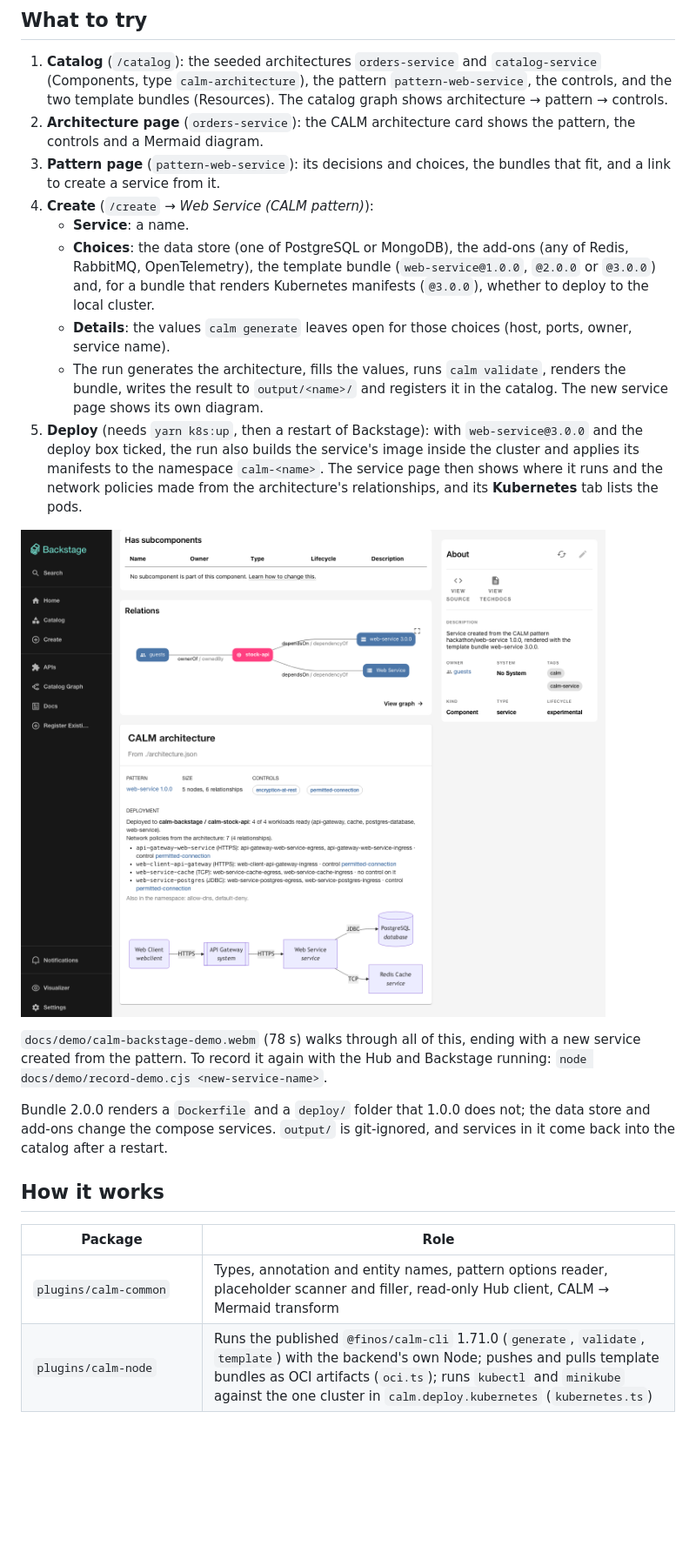
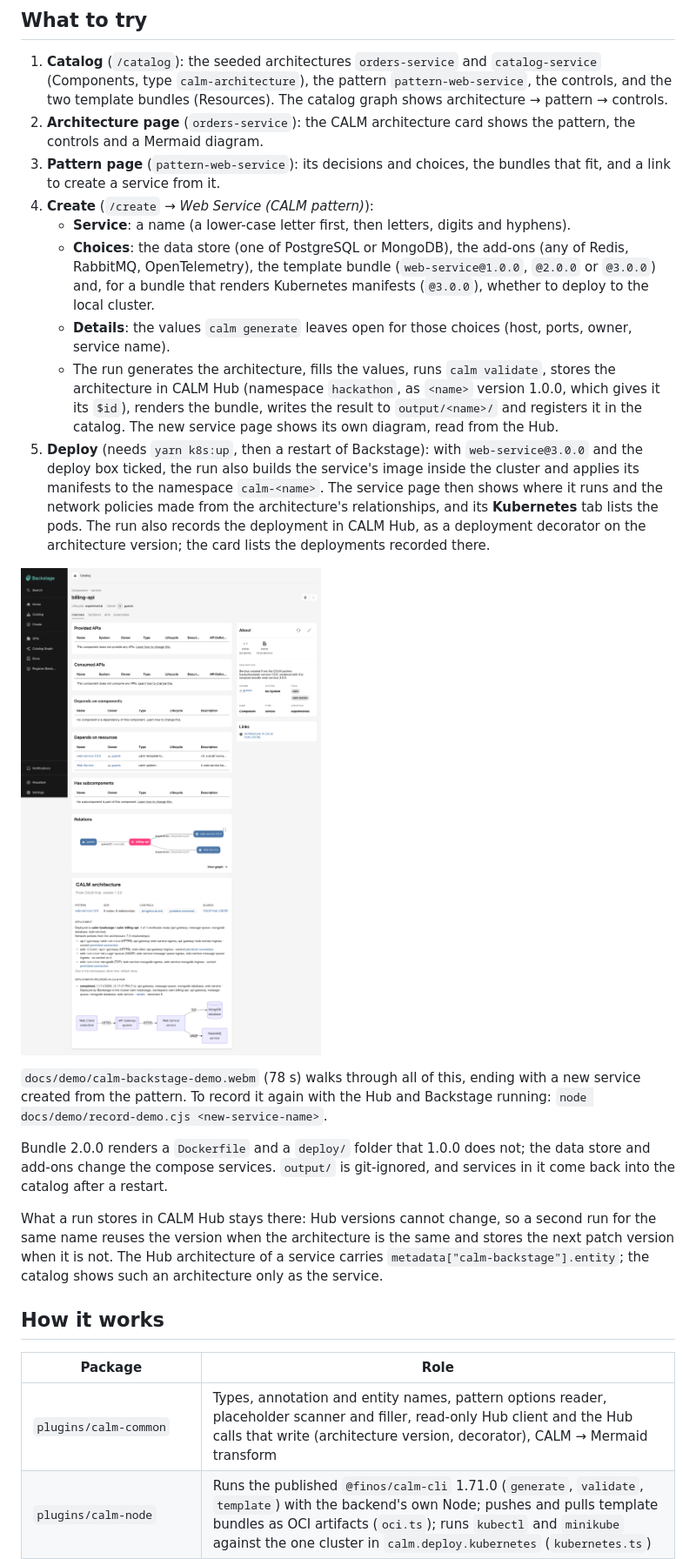
Before and after one commit to finos-hack/fall-hackathon-2026-rho, a Markdown page: calm-backstage/README.md, the part around one of its changes. Shown at 87% size. Drawn GitHub-style; pictures changed too: calm-backstage/docs/demo/hub-recorded-service.png (added); blank space fills up the shorter version.

```diff
--- a/calm-backstage/README.md
+++ b/calm-backstage/README.md
@@ -33,19 +33,22 @@ The ports keep clear of other local Backstage and Hub instances on 3000, 7007, 8
 3. **Pattern page** (`pattern-web-service`): its decisions and choices, the bundles that fit, and a link to create a
    service from it.
 4. **Create** (`/create` → *Web Service (CALM pattern)*):
-   - **Service**: a name.
+   - **Service**: a name (a lower-case letter first, then letters, digits and hyphens).
    - **Choices**: the data store (one of PostgreSQL or MongoDB), the add-ons (any of Redis, RabbitMQ,
      OpenTelemetry), the template bundle (`web-service@1.0.0`, `@2.0.0` or `@3.0.0`) and, for a bundle that renders
      Kubernetes manifests (`@3.0.0`), whether to deploy to the local cluster.
    - **Details**: the values `calm generate` leaves open for those choices (host, ports, owner, service name).
-   - The run generates the architecture, fills the values, runs `calm validate`, renders the bundle, writes the
-     result to `output/<name>/` and registers it in the catalog. The new service page shows its own diagram.
+   - The run generates the architecture, fills the values, runs `calm validate`, stores the architecture in CALM
+     Hub (namespace `hackathon`, as `<name>` version 1.0.0, which gives it its `$id`), renders the bundle, writes the
+     result to `output/<name>/` and registers it in the catalog. The new service page shows its own diagram, read
+     from the Hub.
 5. **Deploy** (needs `yarn k8s:up`, then a restart of Backstage): with `web-service@3.0.0` and the deploy box ticked,
    the run also builds the service's image inside the cluster and applies its manifests to the namespace
    `calm-<name>`. The service page then shows where it runs and the network policies made from the architecture's
-   relationships, and its **Kubernetes** tab lists the pods.
+   relationships, and its **Kubernetes** tab lists the pods. The run also records the deployment in CALM Hub, as a
+   deployment decorator on the architecture version; the card lists the deployments recorded there.
 
-![Service page of a deployed service](docs/demo/k8s-service-page.png)
+![Service page of a deployed service, with its deployment recorded in CALM Hub](docs/demo/hub-recorded-service.png)
 
 `docs/demo/calm-backstage-demo.webm` (78 s) walks through all of this, ending with a new service created from the
 pattern. To record it again with the Hub and Backstage running: `node docs/demo/record-demo.cjs <new-service-name>`.
@@ -53,10 +56,14 @@ pattern. To record it again with the Hub and Backstage running: `node docs/demo/
 Bundle 2.0.0 renders a `Dockerfile` and a `deploy/` folder that 1.0.0 does not; the data store and add-ons change
 the compose services. `output/` is git-ignored, and services in it come back into the catalog after a restart.
 
+What a run stores in CALM Hub stays there: Hub versions cannot change, so a second run for the same name reuses the
+version when the architecture is the same and stores the next patch version when it is not. The Hub architecture of
+a service carries `metadata["calm-backstage"].entity`; the catalog shows such an architecture only as the service.
+
 ## How it works
 
 | Package | Role |
 |---|---|
-| `plugins/calm-common` | Types, annotation and entity names, pattern options reader, placeholder scanner and filler, read-only Hub client, CALM → Mermaid transform |
+| `plugins/calm-common` | Types, annotation and entity names, pattern options reader, placeholder scanner and filler, read-only Hub client and the Hub calls that write (architecture version, decorator), CALM → Mermaid transform |
 | `plugins/calm-node` | Runs the published `@finos/calm-cli` 1.71.0 (`generate`, `validate`, `template`) with the backend's own Node; pushes and pulls template bundles as OCI artifacts (`oci.ts`); runs `kubectl` and `minikube` against the one cluster in `calm.deploy.kubernetes` (`kubernetes.ts`) |
 | `plugins/catalog-backend-module-calm` | Entity provider: reads the Hub namespaces in `calm.namespaces` and emits architectures, patterns, controls, bundles and one Template per pattern |
```
Also changed, not shown: other parts of calm-backstage/README.md (+4 -4 lines), calm-backstage/FINDINGS.md (+23 -0 lines), 1 other file.
